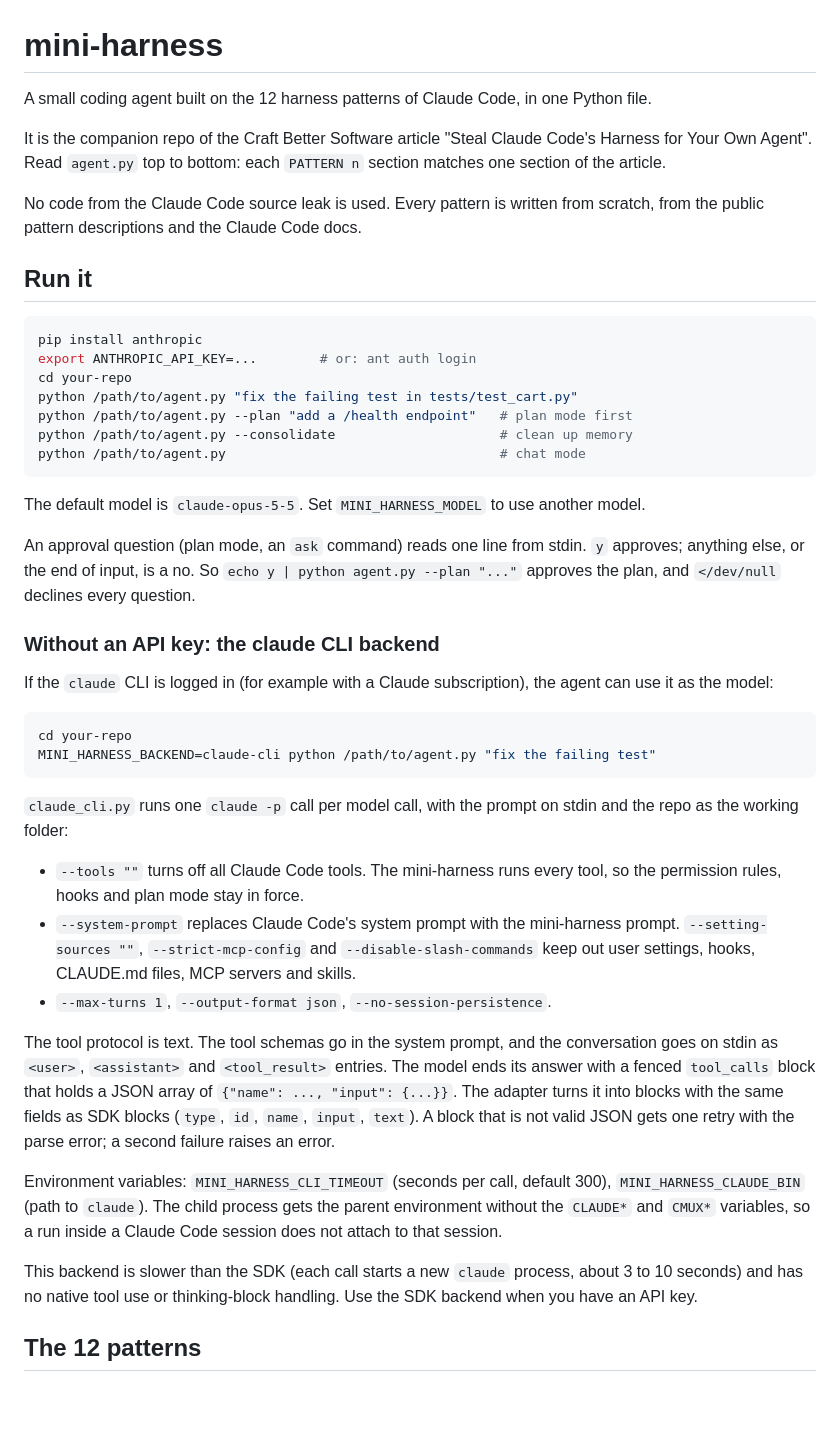
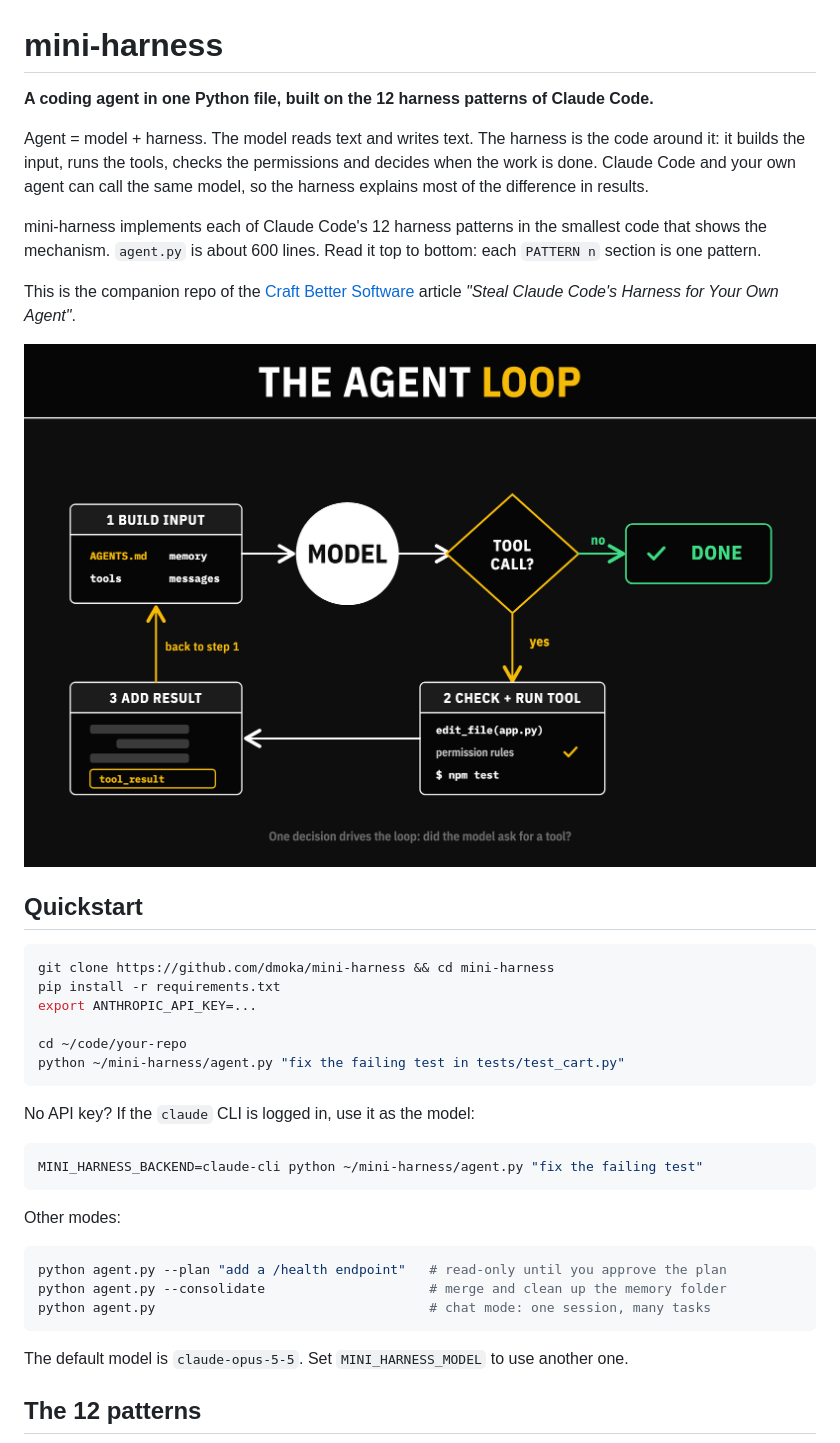
Before and after one commit to dmoka/mini-harness, a Markdown page: README.md, the part around one of its changes. GitHub-like rendering; pictures changed too: assets/agent-loop.png (added); blank space fills up the shorter version.

Commit message:
README rewrite with diagrams, --help usage, MIT license
Co-Authored-By: Claude Opus 5.5 <noreply@anthropic.com>

````diff
--- a/README.md
+++ b/README.md
@@ -1,47 +1,41 @@
 # mini-harness
 
-A small coding agent built on the 12 harness patterns of Claude Code, in one Python file.
+**A coding agent in one Python file, built on the 12 harness patterns of Claude Code.**
 
-It is the companion repo of the Craft Better Software article "Steal Claude Code's Harness for Your Own Agent". Read `agent.py` top to bottom: each `PATTERN n` section matches one section of the article.
+Agent = model + harness. The model reads text and writes text. The harness is the code around it: it builds the input, runs the tools, checks the permissions and decides when the work is done. Claude Code and your own agent can call the same model, so the harness explains most of the difference in results.
 
-No code from the Claude Code source leak is used. Every pattern is written from scratch, from the public pattern descriptions and the Claude Code docs.
+mini-harness implements each of Claude Code's 12 harness patterns in the smallest code that shows the mechanism. `agent.py` is about 600 lines. Read it top to bottom: each `PATTERN n` section is one pattern.
 
-## Run it
+This is the companion repo of the [Craft Better Software](https://craftbettersoftware.com) article *"Steal Claude Code's Harness for Your Own Agent"*.
+
+![The agent loop](assets/agent-loop.png)
+
+## Quickstart
 
 ```bash
-pip install anthropic
-export ANTHROPIC_API_KEY=...        # or: ant auth login
-cd your-repo
-python /path/to/agent.py "fix the failing test in tests/test_cart.py"
-python /path/to/agent.py --plan "add a /health endpoint"   # plan mode first
-python /path/to/agent.py --consolidate                     # clean up memory
-python /path/to/agent.py                                   # chat mode
+git clone https://github.com/dmoka/mini-harness && cd mini-harness
+pip install -r requirements.txt
+export ANTHROPIC_API_KEY=...
+
+cd ~/code/your-repo
+python ~/mini-harness/agent.py "fix the failing test in tests/test_cart.py"
 ```
 
-The default model is `claude-opus-5-5`. Set `MINI_HARNESS_MODEL` to use another model.
-
-An approval question (plan mode, an `ask` command) reads one line from stdin. `y` approves; anything else, or the end of input, is a no. So `echo y | python agent.py --plan "..."` approves the plan, and `</dev/null` declines every question.
-
-### Without an API key: the claude CLI backend
-
-If the `claude` CLI is logged in (for example with a Claude subscription), the agent can use it as the model:
+No API key? If the `claude` CLI is logged in, use it as the model:
 
 ```bash
-cd your-repo
-MINI_HARNESS_BACKEND=claude-cli python /path/to/agent.py "fix the failing test"
+MINI_HARNESS_BACKEND=claude-cli python ~/mini-harness/agent.py "fix the failing test"
 ```
 
-`claude_cli.py` runs one `claude -p` call per model call, with the prompt on stdin and the repo as the working folder:
+Other modes:
 
-- `--tools ""` turns off all Claude Code tools. The mini-harness runs every tool, so the permission rules, hooks and plan mode stay in force.
-- `--system-prompt` replaces Claude Code's system prompt with the mini-harness prompt. `--setting-sources ""`, `--strict-mcp-config` and `--disable-slash-commands` keep out user settings, hooks, CLAUDE.md files, MCP servers and skills.
-- `--max-turns 1`, `--output-format json`, `--no-session-persistence`.
+```bash
+python agent.py --plan "add a /health endpoint"   # read-only until you approve the plan
+python agent.py --consolidate                     # merge and clean up the memory folder
+python agent.py                                   # chat mode: one session, many tasks
+```
 
-The tool protocol is text. The tool schemas go in the system prompt, and the conversation goes on stdin as `<user>`, `<assistant>` and `<tool_result>` entries. The model ends its answer with a fenced `tool_calls` block that holds a JSON array of `{"name": ..., "input": {...}}`. The adapter turns it into blocks with the same fields as SDK blocks (`type`, `id`, `name`, `input`, `text`). A block that is not valid JSON gets one retry with the parse error; a second failure raises an error.
-
-Environment variables: `MINI_HARNESS_CLI_TIMEOUT` (seconds per call, default 300), `MINI_HARNESS_CLAUDE_BIN` (path to `claude`). The child process gets the parent environment without the `CLAUDE*` and `CMUX*` variables, so a run inside a Claude Code session does not attach to that session.
-
-This backend is slower than the SDK (each call starts a new `claude` process, about 3 to 10 seconds) and has no native tool use or thinking-block handling. Use the SDK backend when you have an API key.
+The default model is `claude-opus-5-5`. Set `MINI_HARNESS_MODEL` to use another one.
 
 ## The 12 patterns
 
````
Also changed, not shown: other parts of README.md (+47 -22 lines), assets/when-each-pattern-runs.png (added), 2 other files.
